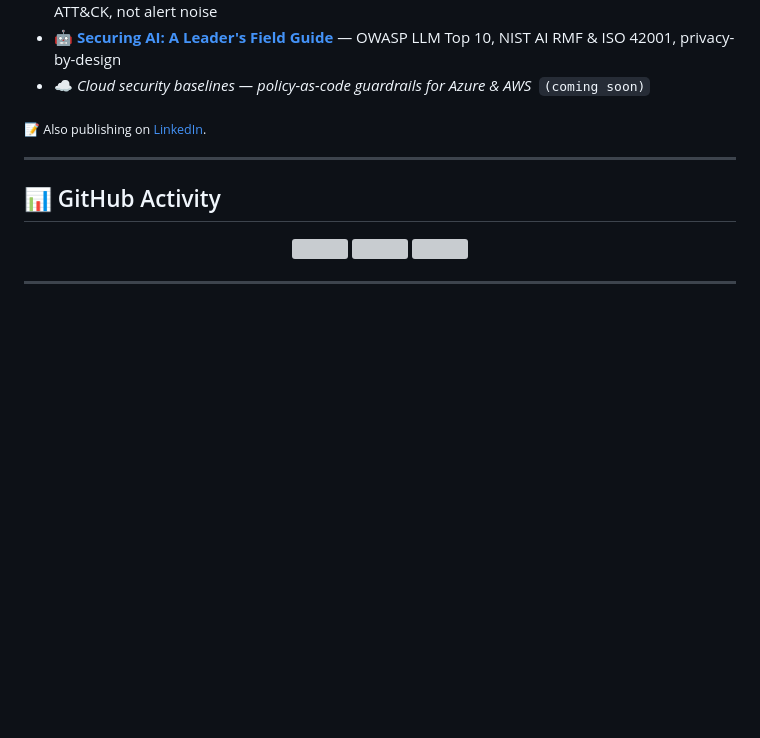
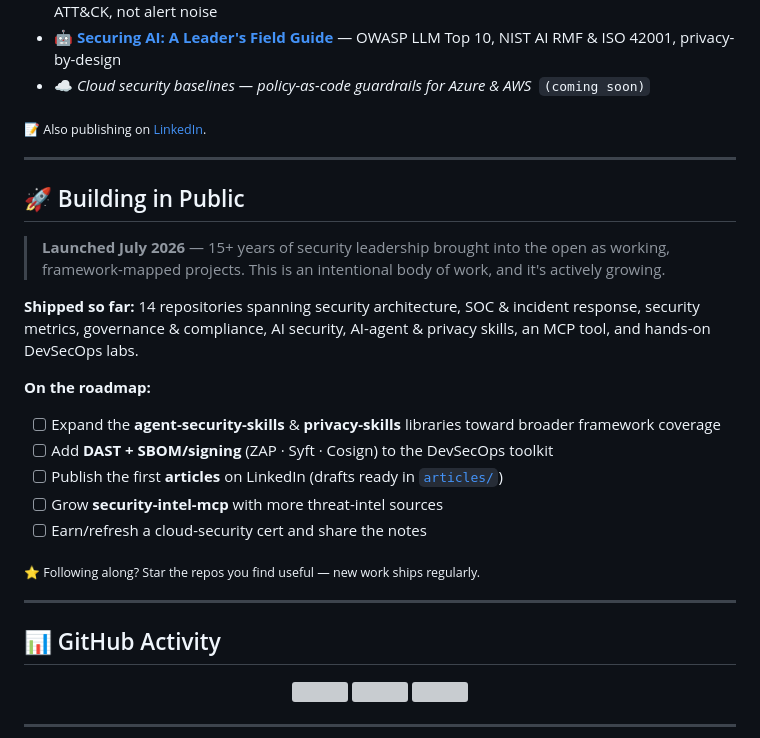
Before and after one commit to nazsam/nazsam, a Markdown page: README.md, the part around the change. Drawn GitHub-style; blank space fills up the shorter version; grey boxes are pictures that could not be loaded.

Commit message:
feat: add Building in Public section (honest launch framing + roadmap)

```diff
--- a/README.md
+++ b/README.md
@@ -291,6 +291,26 @@ motto:       "Shift left · Automate everything · Trust nothing · Secure the f
 
 ---
 
+## 🚀 Building in Public
+
+> **Launched July 2026** — 15+ years of security leadership brought into the open as working,
+> framework-mapped projects. This is an intentional body of work, and it's actively growing.
+
+**Shipped so far:** 14 repositories spanning security architecture, SOC & incident response,
+security metrics, governance & compliance, AI security, AI-agent & privacy skills, an MCP tool, and
+hands-on DevSecOps labs.
+
+**On the roadmap:**
+- [ ] Expand the **agent-security-skills** & **privacy-skills** libraries toward broader framework coverage
+- [ ] Add **DAST + SBOM/signing** (ZAP · Syft · Cosign) to the DevSecOps toolkit
+- [ ] Publish the first **articles** on LinkedIn (drafts ready in [`articles/`](articles/))
+- [ ] Grow **security-intel-mcp** with more threat-intel sources
+- [ ] Earn/refresh a cloud-security cert and share the notes
+
+<sub>⭐ Following along? Star the repos you find useful — new work ships regularly.</sub>
+
+---
+
 ## 📊 GitHub Activity
 
 <div align="center">
```
